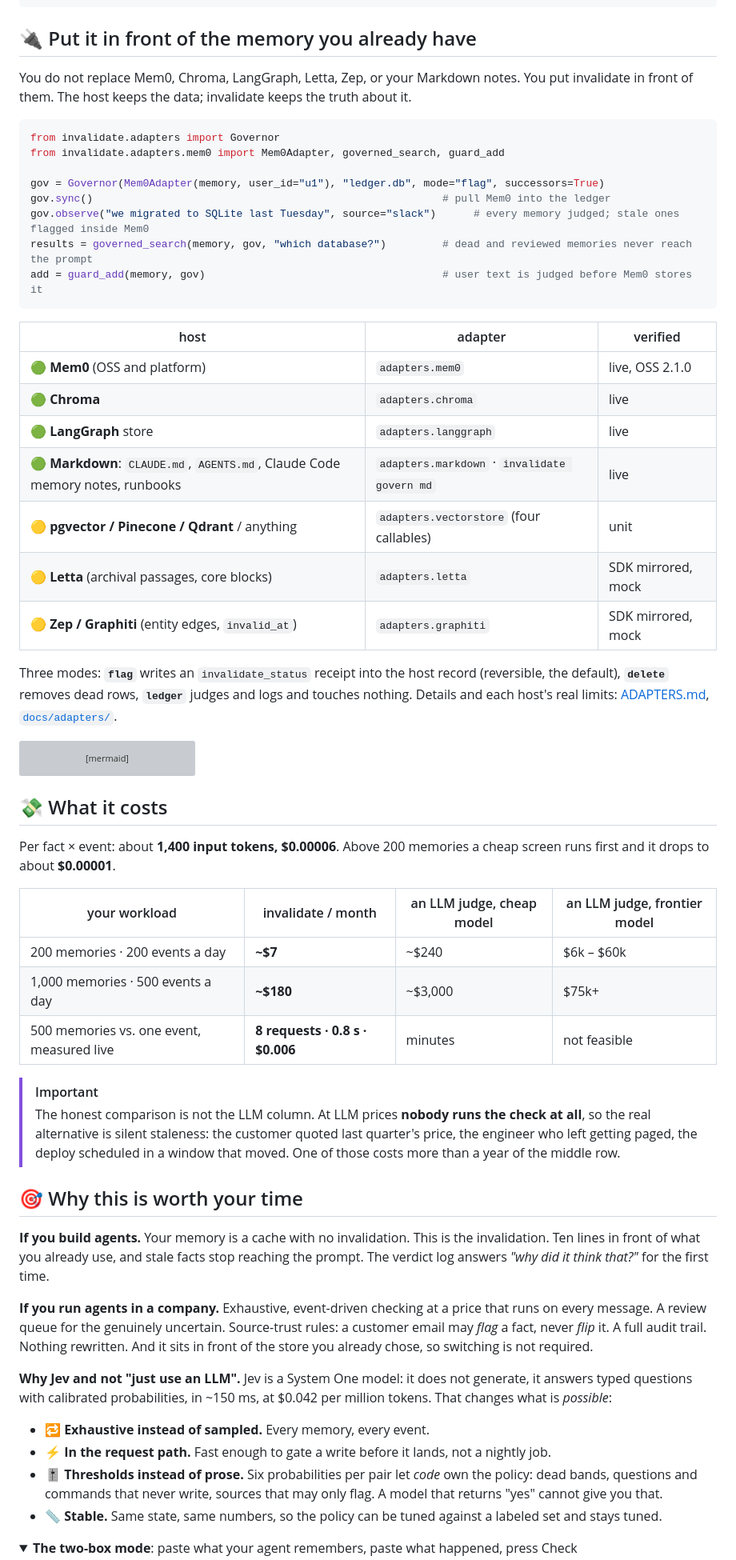
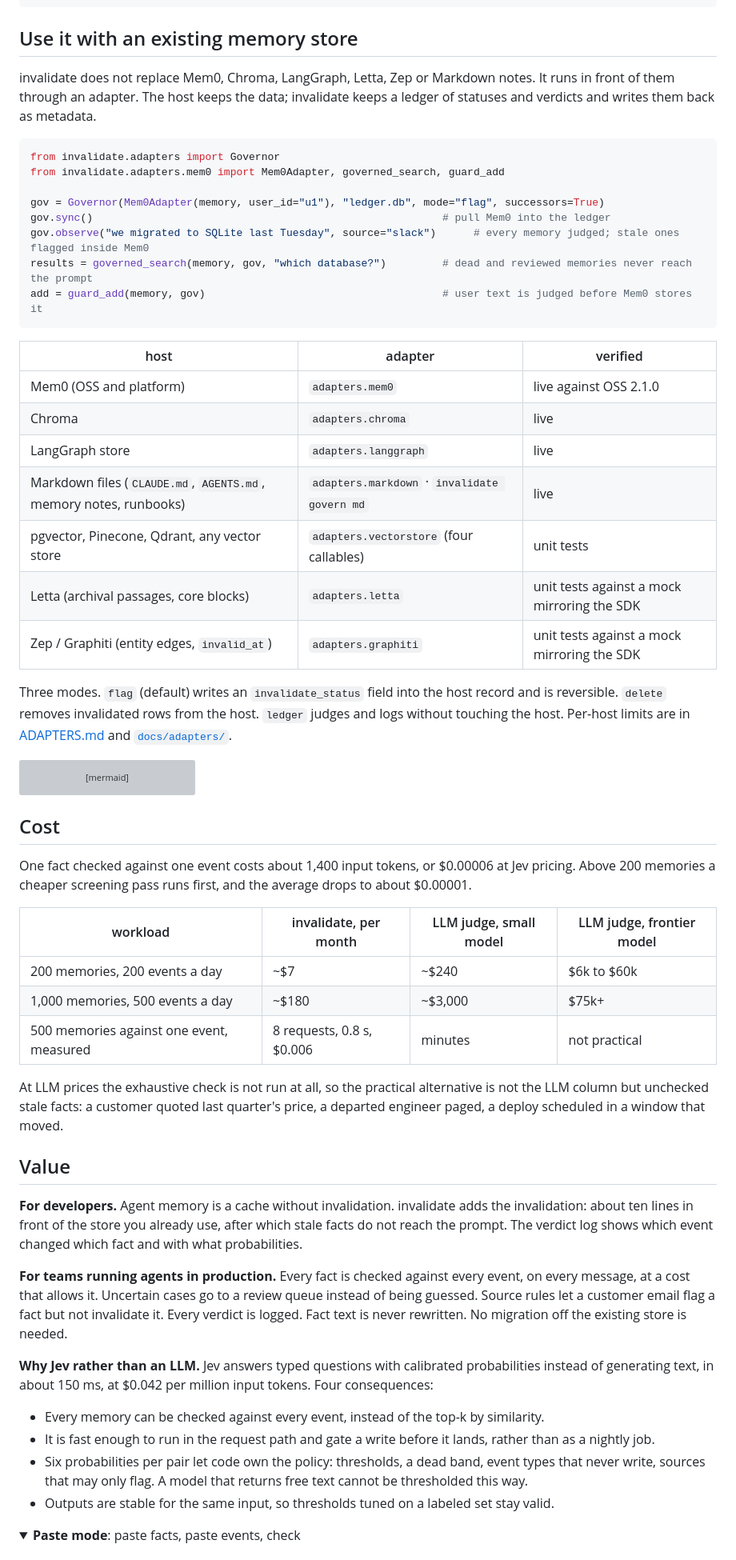
Before and after one commit to chopratejas/invalidate, a Markdown page: README.md, the part around one of its changes. Shown at 80% size. Drawn GitHub-style; folded sections open; grey boxes are pictures that could not be loaded.

Commit message:
README: remove emojis and marketing prose; plain statements throughout
Co-Authored-By: Claude Fable 5.1 <noreply@anthropic.com>

````diff
--- a/README.md
+++ b/README.md
@@ -153,9 +148,9 @@ python evals/run_eval.py             # live: 157 cases, ~3 s, ~$0.02
 
 </details>
 
-## 🔌 Put it in front of the memory you already have
+## Use it with an existing memory store
 
-You do not replace Mem0, Chroma, LangGraph, Letta, Zep, or your Markdown notes. You put invalidate in front of them. The host keeps the data; invalidate keeps the truth about it.
+invalidate does not replace Mem0, Chroma, LangGraph, Letta, Zep or Markdown notes. It runs in front of them through an adapter. The host keeps the data; invalidate keeps a ledger of statuses and verdicts and writes them back as metadata.
 
 ```python
 from invalidate.adapters import Governor
@@ -170,15 +165,15 @@ add = guard_add(memory, gov)                                      # user text is
 
 | host | adapter | verified |
 |---|---|---|
-| 🟢 **Mem0** (OSS and platform) | `adapters.mem0` | live, OSS 2.1.0 |
-| 🟢 **Chroma** | `adapters.chroma` | live |
-| 🟢 **LangGraph** store | `adapters.langgraph` | live |
-| 🟢 **Markdown**: `CLAUDE.md`, `AGENTS.md`, Claude Code memory notes, runbooks | `adapters.markdown` · `invalidate govern md` | live |
-| 🟡 **pgvector / Pinecone / Qdrant** / anything | `adapters.vectorstore` (four callables) | unit |
-| 🟡 **Letta** (archival passages, core blocks) | `adapters.letta` | SDK mirrored, mock |
-| 🟡 **Zep / Graphiti** (entity edges, `invalid_at`) | `adapters.graphiti` | SDK mirrored, mock |
+| Mem0 (OSS and platform) | `adapters.mem0` | live against OSS 2.1.0 |
+| Chroma | `adapters.chroma` | live |
+| LangGraph store | `adapters.langgraph` | live |
+| Markdown files (`CLAUDE.md`, `AGENTS.md`, memory notes, runbooks) | `adapters.markdown` · `invalidate govern md` | live |
+| pgvector, Pinecone, Qdrant, any vector store | `adapters.vectorstore` (four callables) | unit tests |
+| Letta (archival passages, core blocks) | `adapters.letta` | unit tests against a mock mirroring the SDK |
+| Zep / Graphiti (entity edges, `invalid_at`) | `adapters.graphiti` | unit tests against a mock mirroring the SDK |
 
-Three modes: **`flag`** writes an `invalidate_status` receipt into the host record (reversible, the default), **`delete`** removes dead rows, **`ledger`** judges and logs and touches nothing. Details and each host's real limits: [ADAPTERS.md](ADAPTERS.md), [`docs/adapters/`](docs/adapters).
+Three modes. `flag` (default) writes an `invalidate_status` field into the host record and is reversible. `delete` removes invalidated rows from the host. `ledger` judges and logs without touching the host. Per-host limits are in [ADAPTERS.md](ADAPTERS.md) and [`docs/adapters/`](docs/adapters).
 
 ```mermaid
 flowchart LR
@@ -190,32 +185,31 @@ flowchart LR
     G -- filter --> A[your agent's prompt]
 ```
 
-## 💸 What it costs
+## Cost
 
-Per fact × event: about **1,400 input tokens, $0.00006**. Above 200 memories a cheap screen runs first and it drops to about **$0.00001**.
+One fact checked against one event costs about 1,400 input tokens, or $0.00006 at Jev pricing. Above 200 memories a cheaper screening pass runs first, and the average drops to about $0.00001.
 
-| your workload | invalidate / month | an LLM judge, cheap model | an LLM judge, frontier model |
+| workload | invalidate, per month | LLM judge, small model | LLM judge, frontier model |
 |---|---|---|---|
-| 200 memories · 200 events a day | **~$7** | ~$240 | $6k – $60k |
-| 1,000 memories · 500 events a day | **~$180** | ~$3,000 | $75k+ |
-| 500 memories vs. one event, measured live | **8 requests · 0.8 s · $0.006** | minutes | not feasible |
+| 200 memories, 200 events a day | ~$7 | ~$240 | $6k to $60k |
+| 1,000 memories, 500 events a day | ~$180 | ~$3,000 | $75k+ |
+| 500 memories against one event, measured | 8 requests, 0.8 s, $0.006 | minutes | not practical |
 
-> [!IMPORTANT]
-> The honest comparison is not the LLM column. At LLM prices **nobody runs the check at all**, so the real alternative is silent staleness: the customer quoted last quarter's price, the engineer who left getting paged, the deploy scheduled in a window that moved. One of those costs more than a year of the middle row.
+At LLM prices the exhaustive check is not run at all, so the practical alternative is not the LLM column but unchecked stale facts: a customer quoted last quarter's price, a departed engineer paged, a deploy scheduled in a window that moved.
 
-## 🎯 Why this is worth your time
+## Value
 
-**If you build agents.** Your memory is a cache with no invalidation. This is the invalidation. Ten lines in front of what you already use, and stale facts stop reaching the prompt. The verdict log answers *"why did it think that?"* for the first time.
+**For developers.** Agent memory is a cache without invalidation. invalidate adds the invalidation: about ten lines in front of the store you already use, after which stale facts do not reach the prompt. The verdict log shows which event changed which fact and with what probabilities.
 
-**If you run agents in a company.** Exhaustive, event-driven checking at a price that runs on every message. A review queue for the genuinely uncertain. Source-trust rules: a customer email may *flag* a fact, never *flip* it. A full audit trail. Nothing rewritten. And it sits in front of the store you already chose, so switching is not required.
+**For teams running agents in production.** Every fact is checked against every event, on every message, at a cost that allows it. Uncertain cases go to a review queue instead of being guessed. Source rules let a customer email flag a fact but not invalidate it. Every verdict is logged. Fact text is never rewritten. No migration off the existing store is needed.
 
-**Why Jev and not "just use an LLM".** Jev is a System One model: it does not generate, it answers typed questions with calibrated probabilities, in ~150 ms, at $0.042 per million tokens. That changes what is *possible*:
+**Why Jev rather than an LLM.** Jev answers typed questions with calibrated probabilities instead of generating text, in about 150 ms, at $0.042 per million input tokens. Four consequences:
 
-- 🔁 **Exhaustive instead of sampled.** Every memory, every event.
-- ⚡ **In the request path.** Fast enough to gate a write before it lands, not a nightly job.
-- 🎚️ **Thresholds instead of prose.** Six probabilities per pair let *code* own the policy: dead bands, questions and commands that never write, sources that may only flag. A model that returns "yes" cannot give you that.
-- 📏 **Stable.** Same state, same numbers, so the policy can be tuned against a labeled set and stays tuned.
+- Every memory can be checked against every event, instead of the top-k by similarity.
+- It is fast enough to run in the request path and gate a write before it lands, rather than as a nightly job.
+- Six probabilities per pair let code own the policy: thresholds, a dead band, event types that never write, sources that may only flag. A model that returns free text cannot be thresholded this way.
+- Outputs are stable for the same input, so thresholds tuned on a labeled set stay valid.
 
 <details>
-<summary><b>The two-box mode</b>: paste what your agent remembers, paste what happened, press Check</summary>
+<summary><b>Paste mode</b>: paste facts, paste events, check</summary>
 
````
Also changed, not shown: other parts of README.md (+33 -38 lines).
